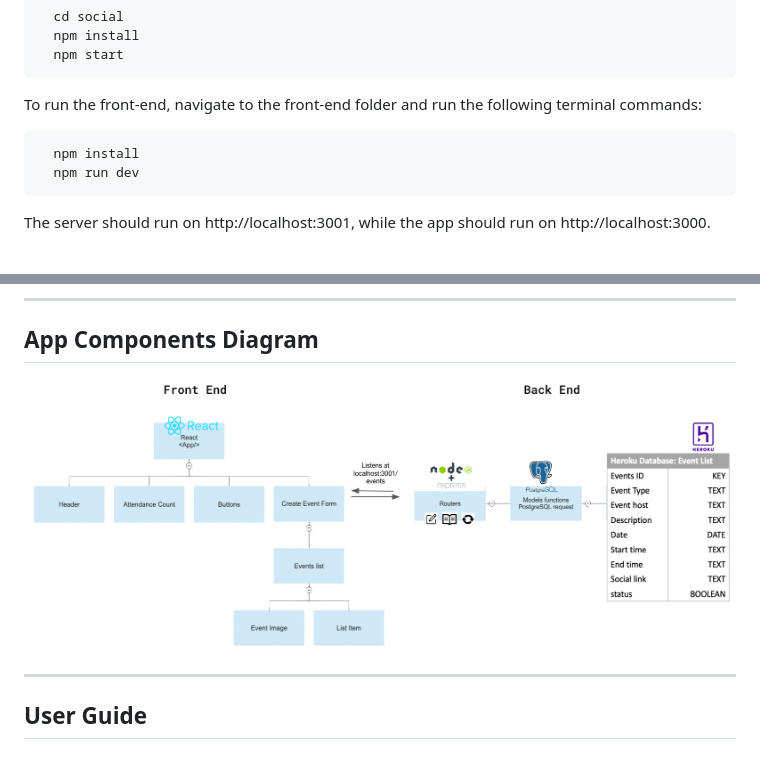
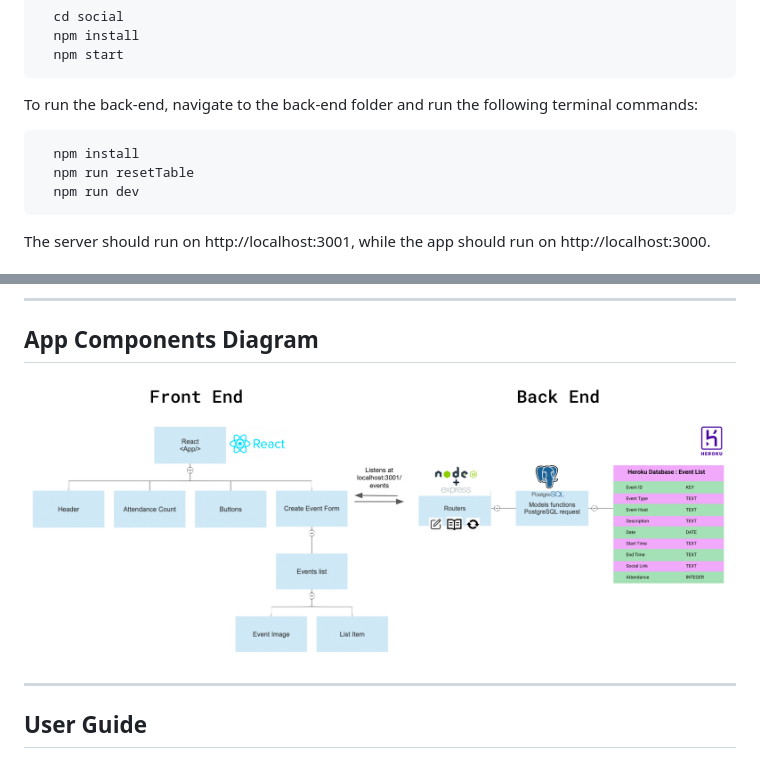
Before and after one commit to simonpartridge86/SoCial-App-Frontend, a Markdown page: README.md, 2 parts joined by grey strips. Rendered like a GitHub page; pictures changed too: images/app-structure.png.

````diff
--- a/README.md
+++ b/README.md
@@ -81,10 +81,11 @@ To run the front-end, navigate to the front-end folder and run the following ter
   npm start
 ```
 
-To run the front-end, navigate to the front-end folder and run the following terminal commands:
+To run the back-end, navigate to the back-end folder and run the following terminal commands:
 
 ```bash
   npm install
+  npm run resetTable
   npm run dev
 ```
 
````
Also changed, not shown: other parts of README.md (+4 -4 lines).
